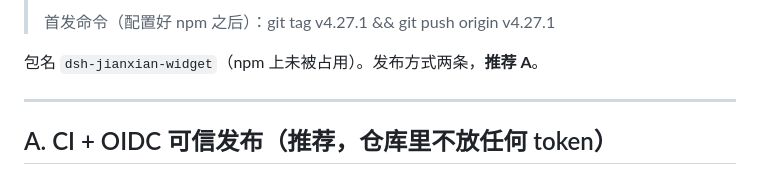
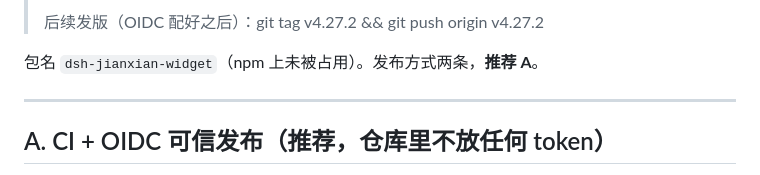
Before and after one commit to cococo1ng/dsh-jianxian-widget, a Markdown page: docs/publishing.md, the part around one of its changes. Rendered like a GitHub page.

Commit message:
docs(publishing): 4.27.1 已发布 npm，记录首发方式与剩余待办

```diff
--- a/docs/publishing.md
+++ b/docs/publishing.md
@@ -11,5 +14,5 @@
 >
-> 首发命令（配置好 npm 之后）：git tag v4.27.1 && git push origin v4.27.1
+> 后续发版（OIDC 配好之后）：git tag v4.27.2 && git push origin v4.27.2
 
 包名 `dsh-jianxian-widget`（npm 上未被占用）。发布方式两条，**推荐 A**。
 
```
Also changed, not shown: other parts of docs/publishing.md (+9 -6 lines).
